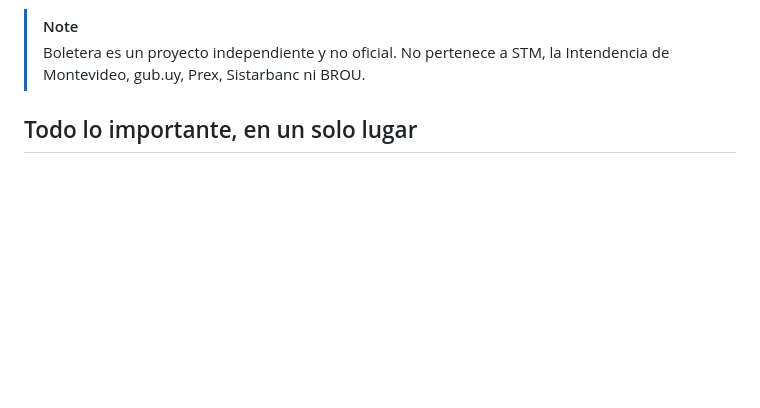
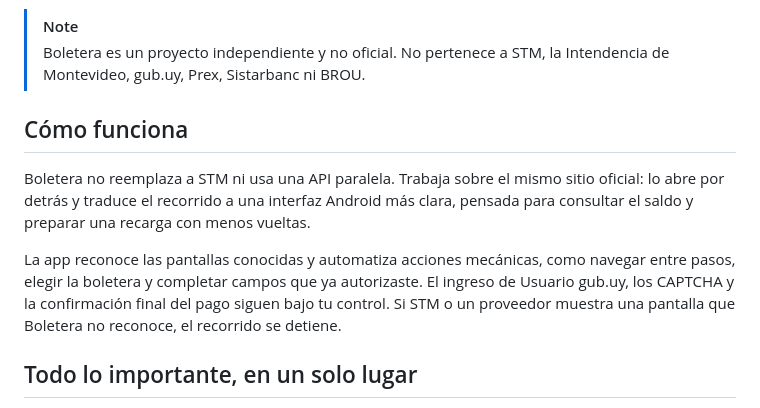
Before and after one commit to jmestrallet/boletera-android, a Markdown page: README.md, the part around the change. Rendered like a GitHub page; blank space fills up the shorter version.

Commit message:
Explain how Boletera works with STM

```diff
--- a/README.md
+++ b/README.md
@@ -20,6 +20,12 @@
 
 > [!NOTE]
 > Boletera es un proyecto independiente y no oficial. No pertenece a STM, la Intendencia de Montevideo, gub.uy, Prex, Sistarbanc ni BROU.
+
+## Cómo funciona
+
+Boletera no reemplaza a STM ni usa una API paralela. Trabaja sobre el mismo sitio oficial: lo abre por detrás y traduce el recorrido a una interfaz Android más clara, pensada para consultar el saldo y preparar una recarga con menos vueltas.
+
+La app reconoce las pantallas conocidas y automatiza acciones mecánicas, como navegar entre pasos, elegir la boletera y completar campos que ya autorizaste. El ingreso de Usuario gub.uy, los CAPTCHA y la confirmación final del pago siguen bajo tu control. Si STM o un proveedor muestra una pantalla que Boletera no reconoce, el recorrido se detiene.
 
 ## Todo lo importante, en un solo lugar
 
```
